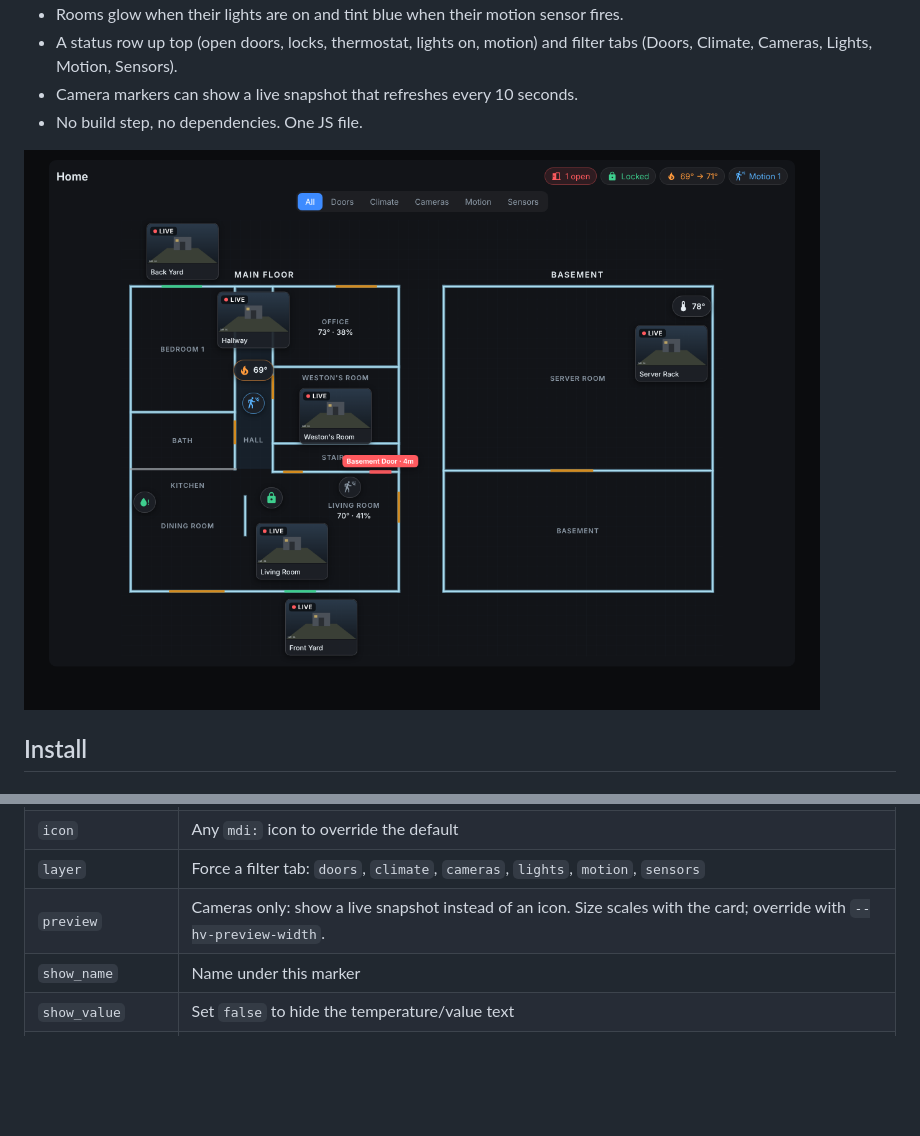
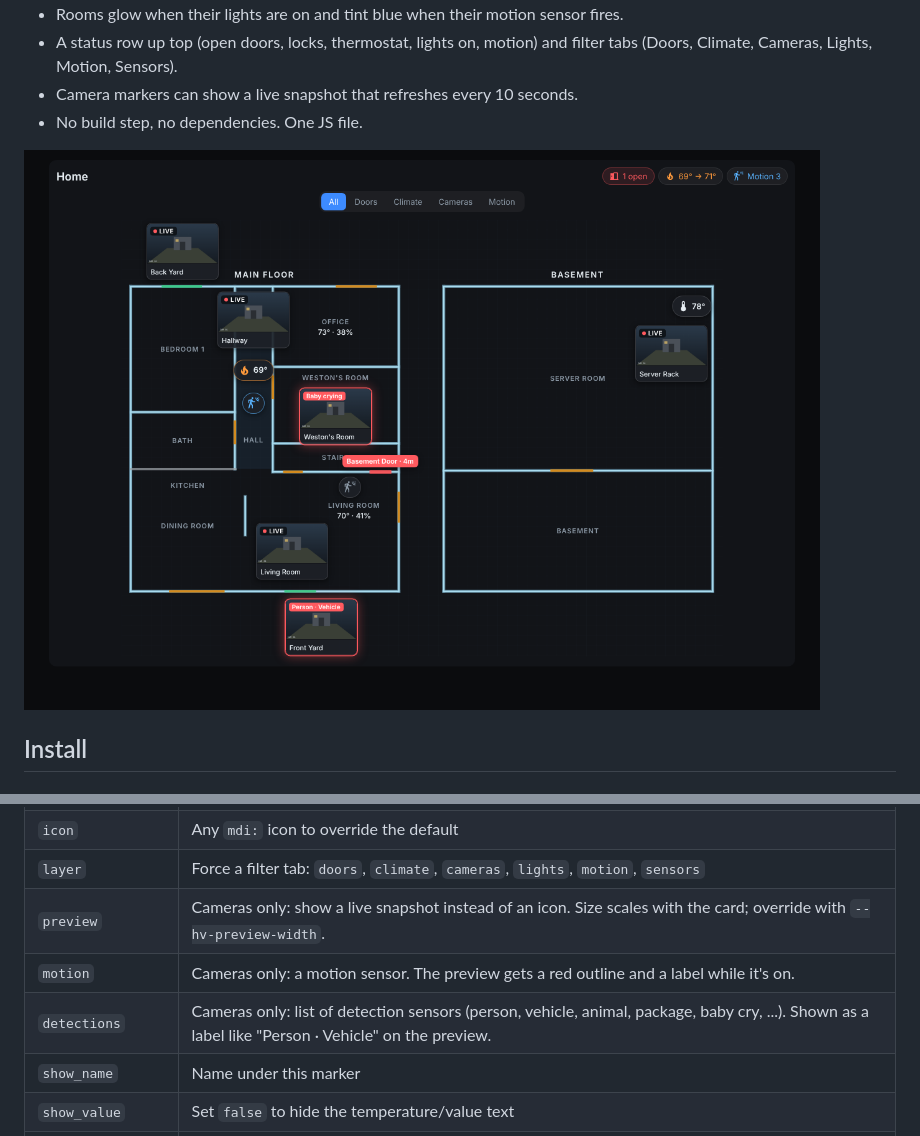
Before and after one commit to iambrayden/haos-home-view, a Markdown page: README.md, 2 parts joined by grey strips. Drawn GitHub-style; pictures changed too: docs/screenshot.png; blank space fills up the shorter version.

Commit message:
Show camera motion and detections on previews, remove lock and leak sensor

```diff
--- a/README.md
+++ b/README.md
@@ -91,6 +91,8 @@ Everything is drawn in one coordinate space that you pick. The example uses the
 | `icon` | Any `mdi:` icon to override the default |
 | `layer` | Force a filter tab: `doors`, `climate`, `cameras`, `lights`, `motion`, `sensors` |
 | `preview` | Cameras only: show a live snapshot instead of an icon. Size scales with the card; override with `--hv-preview-width`. |
+| `motion` | Cameras only: a motion sensor. The preview gets a red outline and a label while it's on. |
+| `detections` | Cameras only: list of detection sensors (person, vehicle, animal, package, baby cry, ...). Shown as a label like "Person · Vehicle" on the preview. |
 | `show_name` | Name under this marker |
 | `show_value` | Set `false` to hide the temperature/value text |
 | `show_brightness` | Lights only: show brightness % when on |
```
Also changed, not shown: 3 other files.
